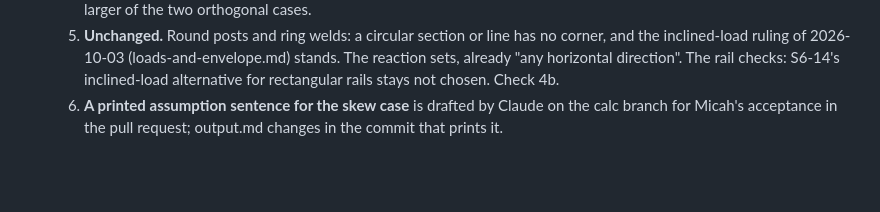
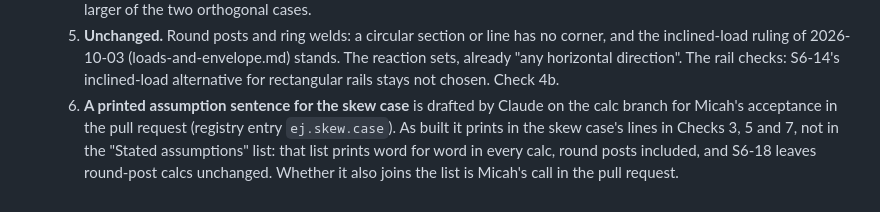
Before and after one commit to mensingmicah/handrail-designer, a Markdown page: docs/brief/checks.md, the part around the change. Rendered like a GitHub page; blank space fills up the shorter version.

Commit message:
Brief: S6-18 item 6, where the skew assumption sentence prints
It prints in the skew cases' lines, not the Stated assumptions list, so round-post calcs stay unchanged; joining the list is left to Micah in the pull request.

Co-Authored-By: Claude Opus 5.5 <noreply@anthropic.com>

```diff
--- a/docs/brief/checks.md
+++ b/docs/brief/checks.md
@@ -556,5 +556,9 @@ plan's decision numbers.
      horizontal direction". The rail checks: S6-14's inclined-load
      alternative for rectangular rails stays not chosen. Check 4b.
   6. **A printed assumption sentence for the skew case** is drafted by
-     Claude on the calc branch for Micah's acceptance in the pull request;
-     output.md changes in the commit that prints it.
+     Claude on the calc branch for Micah's acceptance in the pull request
+     (registry entry `ej.skew.case`). As built it prints in the skew
+     case's lines in Checks 3, 5 and 7, not in the "Stated assumptions"
+     list: that list prints word for word in every calc, round posts
+     included, and S6-18 leaves round-post calcs unchanged. Whether it
+     also joins the list is Micah's call in the pull request.
```
